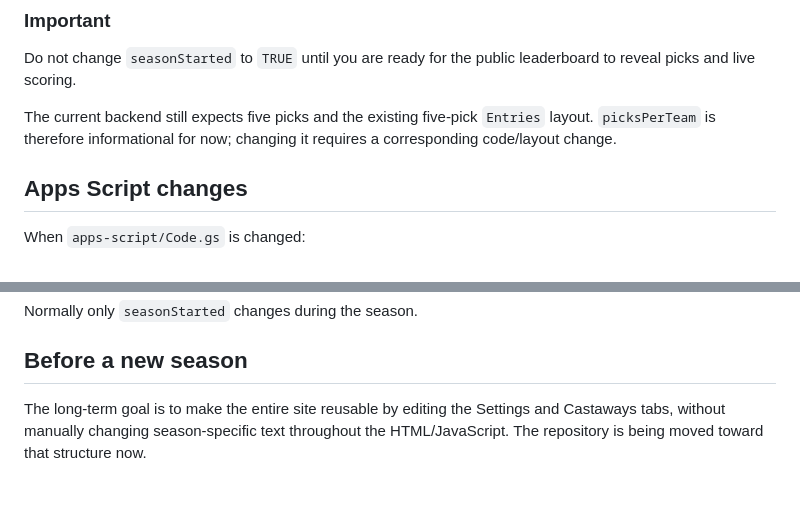
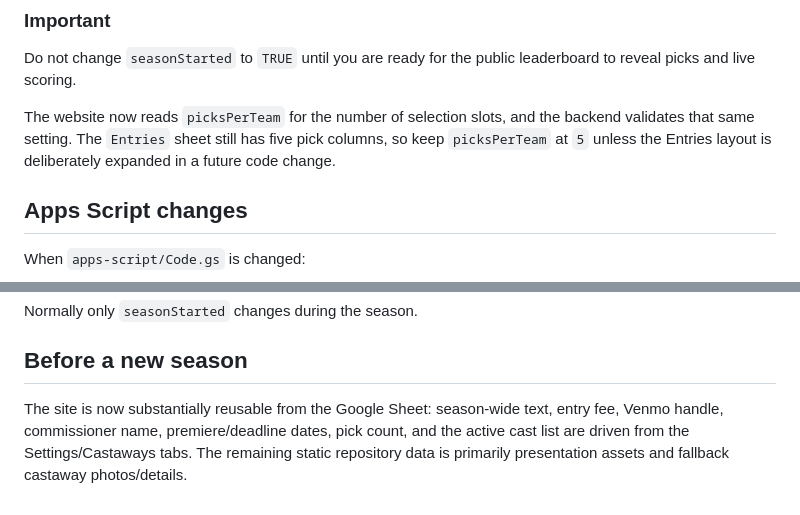
Before and after one commit to HankLumbard/survivor-league, a Markdown page: docs/COMMISSIONER.md, 2 parts joined by grey strips. GitHub-like rendering.

Commit message:
Update commissioner guide for reusable season setup

```diff
--- a/docs/COMMISSIONER.md
+++ b/docs/COMMISSIONER.md
@@ -81,9 +81,7 @@ should contain these keys:
 Do not change `seasonStarted` to `TRUE` until you are ready for the public
 leaderboard to reveal picks and live scoring.
 
-The current backend still expects five picks and the existing five-pick
-`Entries` layout. `picksPerTeam` is therefore informational for now; changing
-it requires a corresponding code/layout change.
+The website now reads `picksPerTeam` for the number of selection slots, and the backend validates that same setting. The `Entries` sheet still has five pick columns, so keep `picksPerTeam` at `5` unless the Entries layout is deliberately expanded in a future code change.
 
 ## Apps Script changes
 
@@ -141,6 +139,4 @@ Normally only `seasonStarted` changes during the season.
 
 ## Before a new season
 
-The long-term goal is to make the entire site reusable by editing the Settings
-and Castaways tabs, without manually changing season-specific text throughout
-the HTML/JavaScript. The repository is being moved toward that structure now.
+The site is now substantially reusable from the Google Sheet: season-wide text, entry fee, Venmo handle, commissioner name, premiere/deadline dates, pick count, and the active cast list are driven from the Settings/Castaways tabs. The remaining static repository data is primarily presentation assets and fallback castaway photos/details.
```
